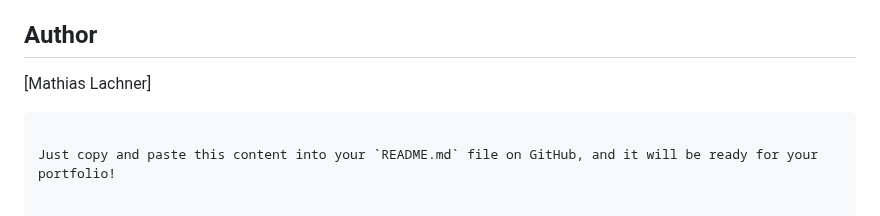
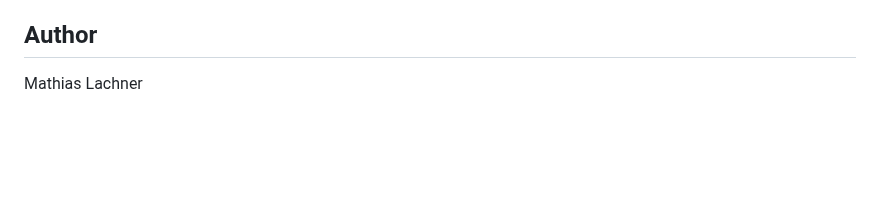
Before and after one commit to MathiasLachner/Portfolio, a Markdown page: weather-app/README.md, the part around the change. Rendered like a GitHub page; blank space fills up the shorter version.

````diff
--- a/weather-app/README.md
+++ b/weather-app/README.md
@@ -77,7 +77,4 @@ This project is open-source and available under the MIT License.
 
 ## Author
 
-[Mathias Lachner]
-```
-
-Just copy and paste this content into your `README.md` file on GitHub, and it will be ready for your portfolio!
+Mathias Lachner
````
